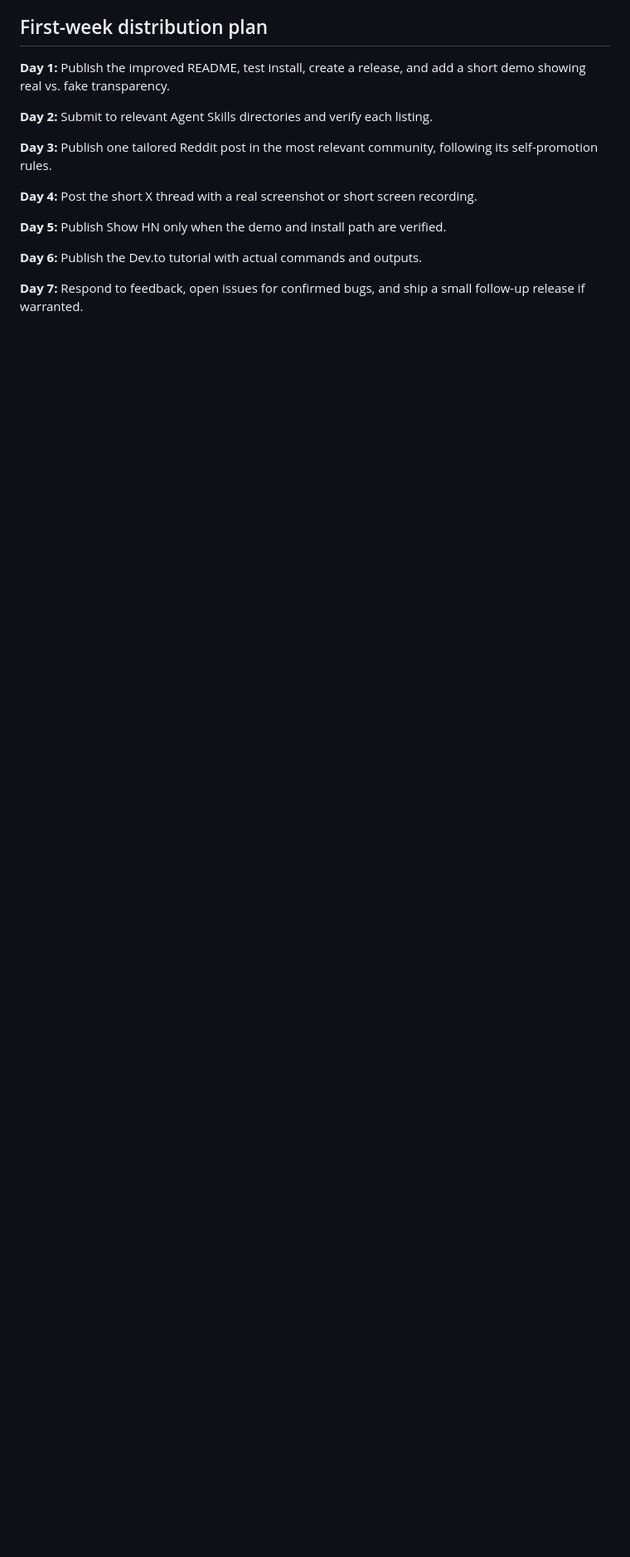
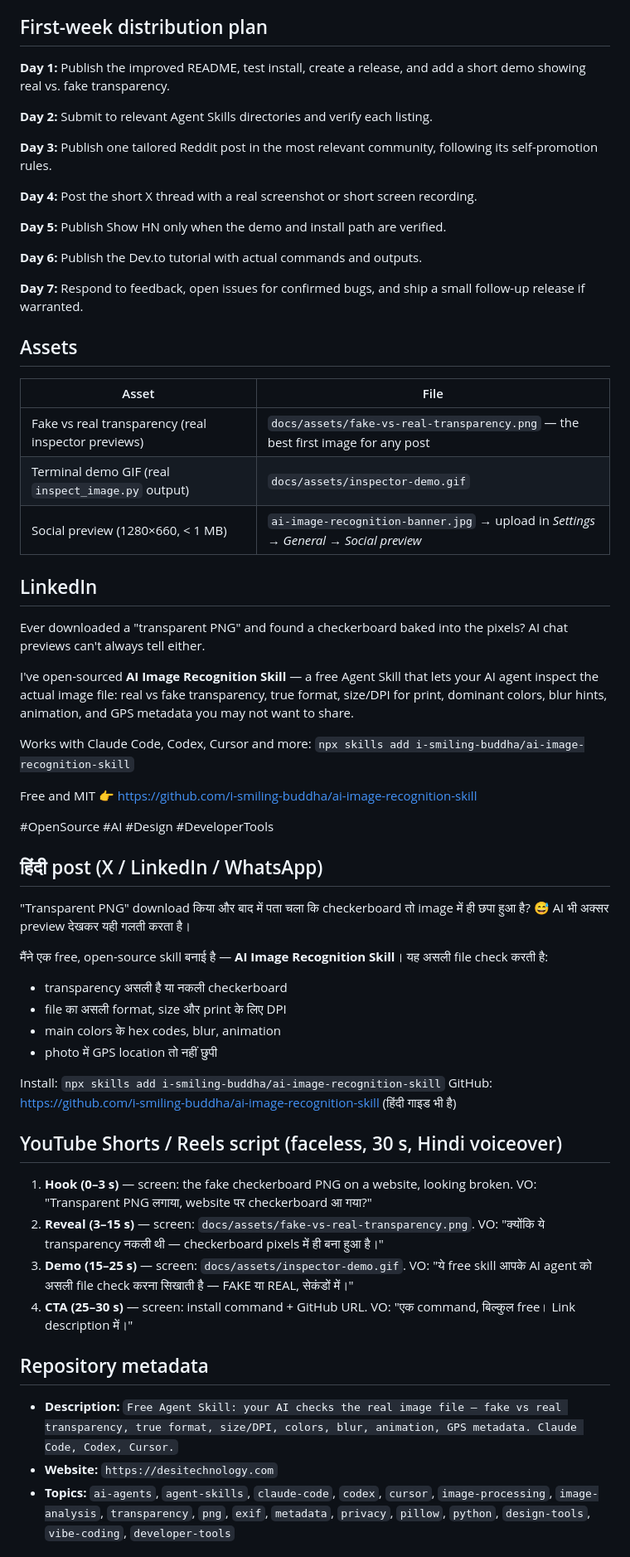
Before and after one commit to i-smiling-buddha/ai-image-recognition-skill, a Markdown page: docs/LAUNCH.md, the part around one of its changes. Shown at 83% size. Rendered like a GitHub page; blank space fills up the shorter version.

Commit message:
Launch-ready: real fake-vs-real transparency demo, cross-promotion, extended launch kit
- docs/assets: comparison image built from the inspector's own magenta previews, and a
  terminal GIF of real inspect_image.py output
- README (EN + HI): demo images, More free skills section
- docs/LAUNCH.md: assets, LinkedIn, Hindi post, Shorts script, metadata, good-first-issue ideas

Co-Authored-By: Claude Opus 5.5 <noreply@anthropic.com>
Claude-Session: https://claude.ai/code/session_0141HW1rh5888NWCZJrAXytG

```diff
--- a/docs/LAUNCH.md
+++ b/docs/LAUNCH.md
@@ -102,3 +102,54 @@ Include a real example image and terminal output only after testing them yoursel
 
 **Day 7:** Respond to feedback, open issues for confirmed bugs, and ship a small follow-up release if warranted.
 
+## Assets
+
+| Asset | File |
+|---|---|
+| Fake vs real transparency (real inspector previews) | `docs/assets/fake-vs-real-transparency.png` — the best first image for any post |
+| Terminal demo GIF (real `inspect_image.py` output) | `docs/assets/inspector-demo.gif` |
+| Social preview (1280×660, < 1 MB) | `ai-image-recognition-banner.jpg` → upload in *Settings → General → Social preview* |
+
+## LinkedIn
+
+Ever downloaded a "transparent PNG" and found a checkerboard baked into the pixels? AI chat
+previews can't always tell either.
+
+I've open-sourced **AI Image Recognition Skill** — a free Agent Skill that lets your AI agent
+inspect the actual image file: real vs fake transparency, true format, size/DPI for print, dominant
+colors, blur hints, animation, and GPS metadata you may not want to share.
+
+Works with Claude Code, Codex, Cursor and more:
+`npx skills add i-smiling-buddha/ai-image-recognition-skill`
+
+Free and MIT 👉 https://github.com/i-smiling-buddha/ai-image-recognition-skill
+
+#OpenSource #AI #Design #DeveloperTools
+
+## हिंदी post (X / LinkedIn / WhatsApp)
+
+"Transparent PNG" download किया और बाद में पता चला कि checkerboard तो image में ही छपा हुआ है? 😅
+AI भी अक्सर preview देखकर यही गलती करता है।
+
+मैंने एक free, open-source skill बनाई है — **AI Image Recognition Skill**। यह असली file check करती है:
+- transparency असली है या नकली checkerboard
+- file का असली format, size और print के लिए DPI
+- main colors के hex codes, blur, animation
+- photo में GPS location तो नहीं छुपी
+
+Install: `npx skills add i-smiling-buddha/ai-image-recognition-skill`
+GitHub: https://github.com/i-smiling-buddha/ai-image-recognition-skill (हिंदी गाइड भी है)
+
+## YouTube Shorts / Reels script (faceless, 30 s, Hindi voiceover)
+
+1. **Hook (0–3 s)** — screen: the fake checkerboard PNG on a website, looking broken. VO: "Transparent PNG लगाया, website पर checkerboard आ गया?"
+2. **Reveal (3–15 s)** — screen: `docs/assets/fake-vs-real-transparency.png`. VO: "क्योंकि ये transparency नकली थी — checkerboard pixels में ही बना हुआ है।"
+3. **Demo (15–25 s)** — screen: `docs/assets/inspector-demo.gif`. VO: "ये free skill आपके AI agent को असली file check करना सिखाती है — FAKE या REAL, सेकंडों में।"
+4. **CTA (25–30 s)** — screen: install command + GitHub URL. VO: "एक command, बिल्कुल free। Link description में।"
+
+## Repository metadata
+
+- **Description:** `Free Agent Skill: your AI checks the real image file — fake vs real transparency, true format, size/DPI, colors, blur, animation, GPS metadata. Claude Code, Codex, Cursor.`
+- **Website:** `https://desitechnology.com`
+- **Topics:** `ai-agents`, `agent-skills`, `claude-code`, `codex`, `cursor`, `image-processing`, `image-analysis`, `transparency`, `png`, `exif`, `metadata`, `privacy`, `pillow`, `python`, `design-tools`, `vibe-coding`, `developer-tools`
+
```
Also changed, not shown: other parts of docs/LAUNCH.md (+12 -0 lines), README.hi.md (+8 -0 lines), README.md (+8 -0 lines), docs/assets/fake-vs-real-transparency.png (added), docs/assets/inspector-demo.gif (added).
